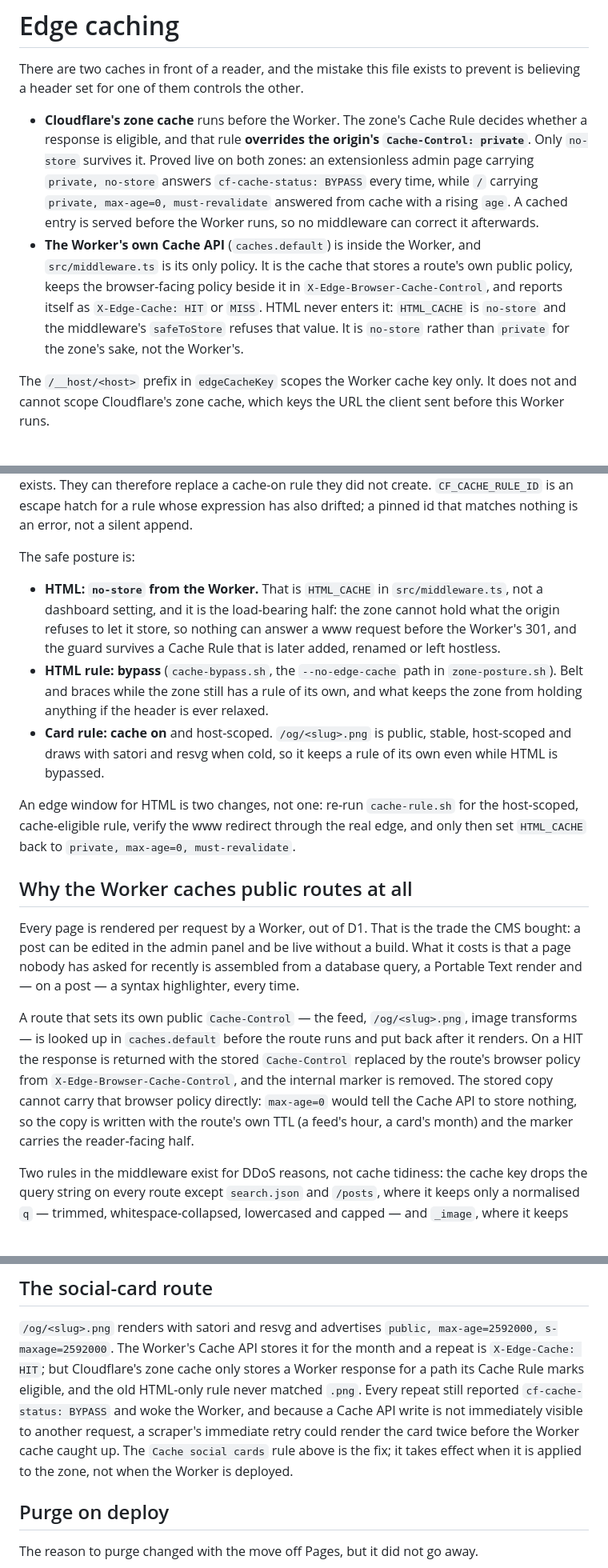
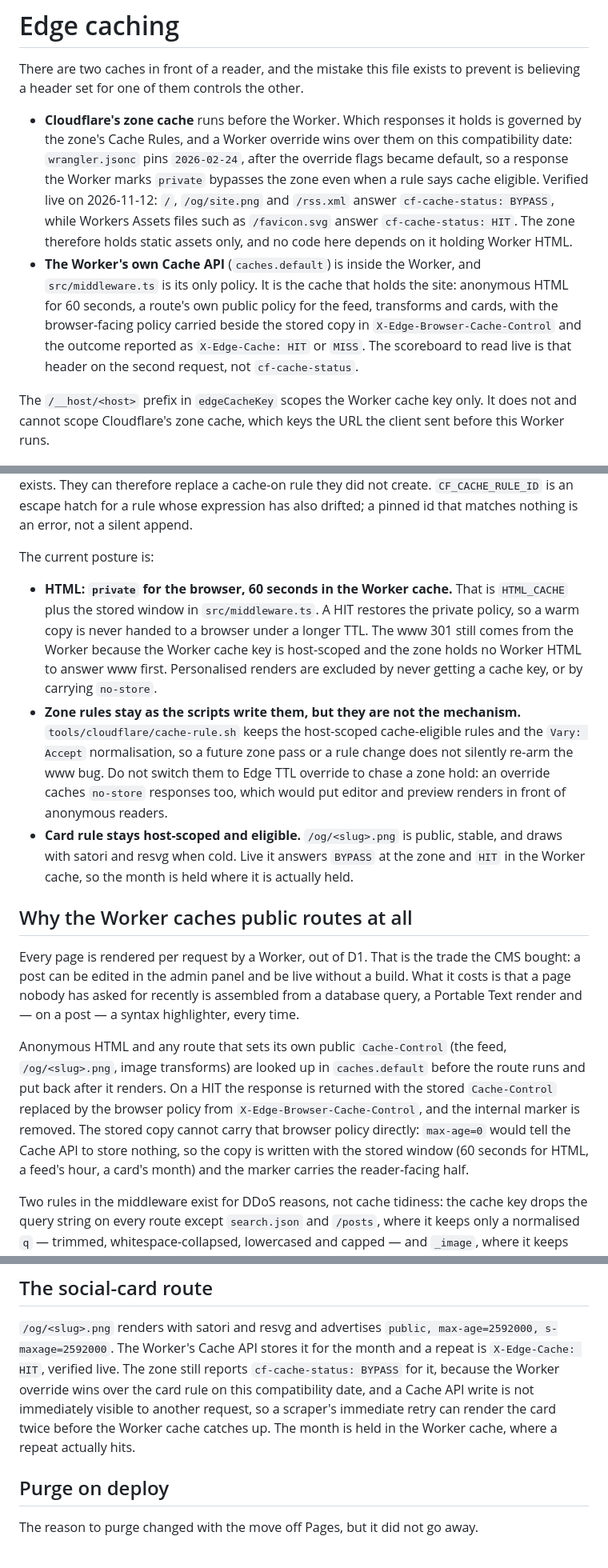
Before and after one commit to codebam/seanbehan.ca, a Markdown page: docs/edge-caching.md, 3 parts joined by grey strips. Shown at 80% size. GitHub-like rendering.

Commit message:
docs(cache): describe the live Worker 60s hold and zone BYPASS
The doc still described an older no-store posture. It now states the verified model: browsers get private revalidate, the Worker cache holds anonymous HTML for a minute, the zone answers BYPASS for Worker-rendered routes, and x-edge-cache on the second request is the scoreboard.

```diff
--- a/docs/edge-caching.md
+++ b/docs/edge-caching.md
@@ -3,20 +3,22 @@
 There are two caches in front of a reader, and the mistake this file exists to
 prevent is believing a header set for one of them controls the other.
 
-- **Cloudflare's zone cache** runs before the Worker. The zone's Cache Rule
-  decides whether a response is eligible, and that rule **overrides the origin's
-  `Cache-Control: private`**. Only `no-store` survives it. Proved live on both
-  zones: an extensionless admin page carrying `private, no-store` answers
-  `cf-cache-status: BYPASS` every time, while `/` carrying `private, max-age=0,
-must-revalidate` answered from cache with a rising `age`. A cached entry is
-  served before the Worker runs, so no middleware can correct it afterwards.
+- **Cloudflare's zone cache** runs before the Worker. Which responses it holds
+  is governed by the zone's Cache Rules, and a Worker override wins over them
+  on this compatibility date: `wrangler.jsonc` pins `2026-02-24`, after the
+  override flags became default, so a response the Worker marks `private`
+  bypasses the zone even when a rule says cache eligible. Verified live on
+  2026-11-12: `/`, `/og/site.png` and `/rss.xml` answer
+  `cf-cache-status: BYPASS`, while Workers Assets files such as
+  `/favicon.svg` answer `cf-cache-status: HIT`. The zone therefore holds
+  static assets only, and no code here depends on it holding Worker HTML.
 - **The Worker's own Cache API** (`caches.default`) is inside the Worker, and
-  `src/middleware.ts` is its only policy. It is the cache that stores a route's
-  own public policy, keeps the browser-facing policy beside it in
-  `X-Edge-Browser-Cache-Control`, and reports itself as `X-Edge-Cache: HIT` or
-  `MISS`. HTML never enters it: `HTML_CACHE` is `no-store` and the middleware's
-  `safeToStore` refuses that value. It is `no-store` rather than `private` for
-  the zone's sake, not the Worker's.
+  `src/middleware.ts` is its only policy. It is the cache that holds the
+  site: anonymous HTML for 60 seconds, a route's own public policy for the
+  feed, transforms and cards, with the browser-facing policy carried beside
+  the stored copy in `X-Edge-Browser-Cache-Control` and the outcome reported
+  as `X-Edge-Cache: HIT` or `MISS`. The scoreboard to read live is that
+  header on the second request, not `cf-cache-status`.
 
 The `/__host/<host>` prefix in `edgeCacheKey` scopes the Worker cache key only.
 It does not and cannot scope Cloudflare's zone cache, which keys the URL the
@@ -63,24 +65,26 @@ replace a cache-on rule they did not create. `CF_CACHE_RULE_ID` is an escape
 hatch for a rule whose expression has also drifted; a pinned id that matches
 nothing is an error, not a silent append.
 
-The safe posture is:
+The current posture is:
 
-- **HTML: `no-store` from the Worker.** That is `HTML_CACHE` in
-  `src/middleware.ts`, not a dashboard setting, and it is the load-bearing half:
-  the zone cannot hold what the origin refuses to let it store, so nothing can
-  answer a www request before the Worker's 301, and the guard survives a Cache
-  Rule that is later added, renamed or left hostless.
-- **HTML rule: bypass** (`cache-bypass.sh`, the `--no-edge-cache` path in
-  `zone-posture.sh`). Belt and braces while the zone still has a rule of its
-  own, and what keeps the zone from holding anything if the header is ever
-  relaxed.
-- **Card rule: cache on** and host-scoped. `/og/<slug>.png` is public, stable,
-  host-scoped and draws with satori and resvg when cold, so it keeps a rule of
-  its own even while HTML is bypassed.
-
-An edge window for HTML is two changes, not one: re-run `cache-rule.sh` for the
-host-scoped, cache-eligible rule, verify the www redirect through the real edge,
-and only then set `HTML_CACHE` back to `private, max-age=0, must-revalidate`.
+- **HTML: `private` for the browser, 60 seconds in the Worker cache.**
+  That is `HTML_CACHE` plus the stored window in `src/middleware.ts`. A HIT
+  restores the private policy, so a warm copy is never handed to a browser
+  under a longer TTL. The www 301 still comes from the Worker because the
+  Worker cache key is host-scoped and the zone holds no Worker HTML to
+  answer www first. Personalised renders are excluded by never getting a
+  cache key, or by carrying `no-store`.
+- **Zone rules stay as the scripts write them, but they are not the
+  mechanism.** `tools/cloudflare/cache-rule.sh` keeps the host-scoped
+  cache-eligible rules and the `Vary: Accept` normalisation, so a future
+  zone pass or a rule change does not silently re-arm the www bug. Do not
+  switch them to Edge TTL override to chase a zone hold: an override
+  caches `no-store` responses too, which would put editor and preview
+  renders in front of anonymous readers.
+- **Card rule stays host-scoped and eligible.** `/og/<slug>.png` is public,
+  stable, and draws with satori and resvg when cold. Live it answers
+  `BYPASS` at the zone and `HIT` in the Worker cache, so the month is
+  held where it is actually held.
 
 ## Why the Worker caches public routes at all
 
@@ -90,14 +94,15 @@ What it costs is that a page nobody has asked for recently is assembled from a
 database query, a Portable Text render and — on a post — a syntax highlighter,
 every time.
 
-A route that sets its own public `Cache-Control` — the feed, `/og/<slug>.png`,
-image transforms — is looked up in `caches.default` before the route runs and
-put back after it renders. On a HIT the response is returned with the stored
-`Cache-Control` replaced by the route's browser policy from
+Anonymous HTML and any route that sets its own public `Cache-Control` (the
+feed, `/og/<slug>.png`, image transforms) are looked up in `caches.default`
+before the route runs and put back after it renders. On a HIT the response is
+returned with the stored `Cache-Control` replaced by the browser policy from
 `X-Edge-Browser-Cache-Control`, and the internal marker is removed. The stored
 copy cannot carry that browser policy directly: `max-age=0` would tell the
-Cache API to store nothing, so the copy is written with the route's own TTL
-(a feed's hour, a card's month) and the marker carries the reader-facing half.
+Cache API to store nothing, so the copy is written with the stored window
+(60 seconds for HTML, a feed's hour, a card's month) and the marker carries
+the reader-facing half.
 
 Two rules in the middleware exist for DDoS reasons, not cache tidiness: the
 cache key drops the query string on every route except `search.json` and
@@ -179,14 +182,12 @@ unversioned, which is why it drifted unnoticed.
 
 `/og/<slug>.png` renders with satori and resvg and advertises
 `public, max-age=2592000, s-maxage=2592000`. The Worker's Cache API stores it
-for the month and a repeat is `X-Edge-Cache: HIT`; but Cloudflare's zone cache
-only stores a Worker response for a path its Cache Rule marks eligible, and the
-old HTML-only rule never matched `.png`. Every repeat still reported
-`cf-cache-status: BYPASS` and woke the Worker, and because a Cache API write is
-not immediately visible to another request, a scraper's immediate retry could
-render the card twice before the Worker cache caught up. The `Cache social
-cards` rule above is the fix; it takes effect when it is applied to the zone,
-not when the Worker is deployed.
+for the month and a repeat is `X-Edge-Cache: HIT`, verified live. The zone
+still reports `cf-cache-status: BYPASS` for it, because the Worker override
+wins over the card rule on this compatibility date, and a Cache API write is
+not immediately visible to another request, so a scraper's immediate retry
+can render the card twice before the Worker cache catches up. The month is
+held in the Worker cache, where a repeat actually hits.
 
 ## Purge on deploy
 
```
Also changed, not shown: other parts of docs/edge-caching.md (+12 -14 lines).
